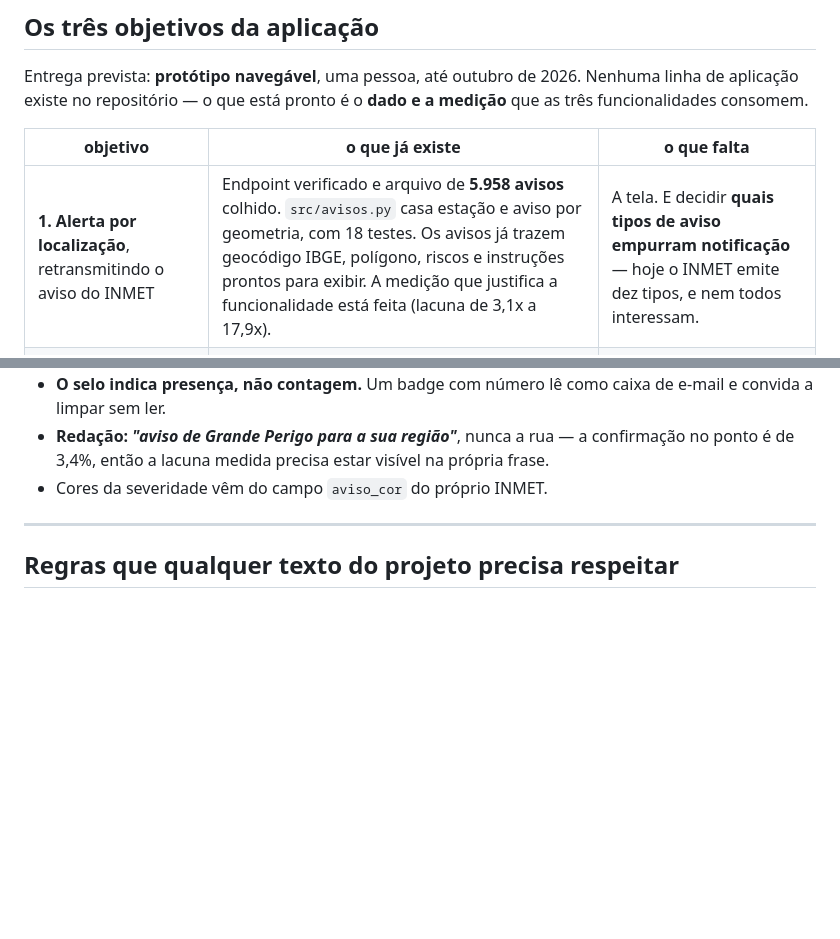
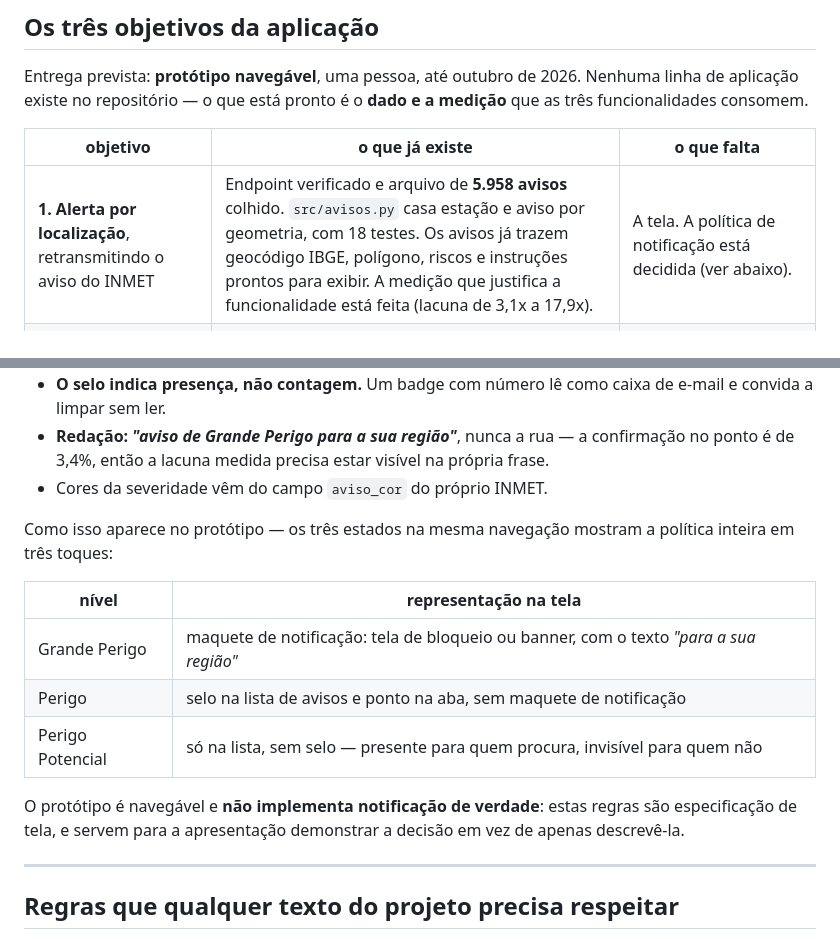
Before and after one commit to JoseVitorGarcia/ia_vand, a Markdown page: ESTADO.md, 2 parts joined by grey strips. Rendered like a GitHub page; blank space fills up the shorter version.

Commit message:
Fecha as duas pontas soltas da política de notificação no ESTADO.md
O "o que falta" do objetivo 1 ainda listava "decidir quais tipos de aviso
empurram notificação" — decisão tomada na mesma sessão, três parágrafos abaixo
no próprio arquivo.

E faltava registrar como a política aparece no protótipo: os três níveis viram
três estados de tela (maquete de notificação, selo na lista, só na lista), o que
permite demonstrar a decisão em vez de descrevê-la. Com a nota de que o protótipo
é navegável e não implementa notificação de verdade — sem isso, alguém lê
"maquete de notificação" e espera código de push.

Co-Authored-By: Claude Opus 5 <noreply@anthropic.com>

```diff
--- a/ESTADO.md
+++ b/ESTADO.md
@@ -59,7 +59,7 @@ a medição** que as três funcionalidades consomem.
 
 | objetivo                                                       | o que já existe                                                                                                                                                                                    | o que falta                                                                                                          |
 | -------------------------------------------------------------- | -------------------------------------------------------------------------------------------------------------------------------------------------------------------------------------------------- | --------------------------------------------------------------------------------------------------------------------- |
-| **1. Alerta por localização**, retransmitindo o aviso do INMET | Endpoint verificado e arquivo de **5.958 avisos** colhido. `src/avisos.py` casa estação e aviso por geometria, com 18 testes. Os avisos já trazem geocódigo IBGE, polígono, riscos e instruções prontos para exibir. A medição que justifica a funcionalidade está feita (lacuna de 3,1x a 17,9x). | A tela. E decidir **quais tipos de aviso empurram notificação** — hoje o INMET emite dez tipos, e nem todos interessam. |
+| **1. Alerta por localização**, retransmitindo o aviso do INMET | Endpoint verificado e arquivo de **5.958 avisos** colhido. `src/avisos.py` casa estação e aviso por geometria, com 18 testes. Os avisos já trazem geocódigo IBGE, polígono, riscos e instruções prontos para exibir. A medição que justifica a funcionalidade está feita (lacuna de 3,1x a 17,9x). | A tela. A política de notificação está decidida (ver abaixo). |
 | **2. Registro de alagamento pelo cidadão**                     | Nada construído. A justificativa técnica está clara: alagamento **não é chuva**, depende de drenagem e topografia, e nenhum modelo meteorológico o prevê — então isto não é o que foi refutado.       | Tudo. E a decisão da coleta do "não", que **não tem conserto retroativo** (ver "Em aberto", item 4).                    |
 | **3. Conteúdo de estudo** sobre clima, geografia e meteorologia | A matéria-prima: cinco relatórios de medição e as regras da seção acima. É onde a parte científica do trabalho vira conteúdo honesto.                                                               | Escrever e exibir.                                                                                                     |
 
@@ -99,6 +99,19 @@ Regras que fazem esses números:
   confirmação no ponto é de 3,4%, então a lacuna medida precisa estar visível na
   própria frase.
 - Cores da severidade vêm do campo `aviso_cor` do próprio INMET.
+
+Como isso aparece no protótipo — os três estados na mesma navegação mostram a
+política inteira em três toques:
+
+| nível            | representação na tela                                                                            |
+| ---------------- | ------------------------------------------------------------------------------------------------ |
+| Grande Perigo    | maquete de notificação: tela de bloqueio ou banner, com o texto _"para a sua região"_             |
+| Perigo           | selo na lista de avisos e ponto na aba, sem maquete de notificação                                |
+| Perigo Potencial | só na lista, sem selo — presente para quem procura, invisível para quem não                       |
+
+O protótipo é navegável e **não implementa notificação de verdade**: estas regras
+são especificação de tela, e servem para a apresentação demonstrar a decisão em
+vez de apenas descrevê-la.
 
 ---
 
```
